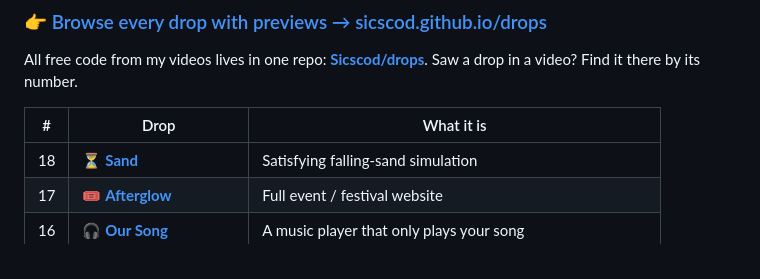
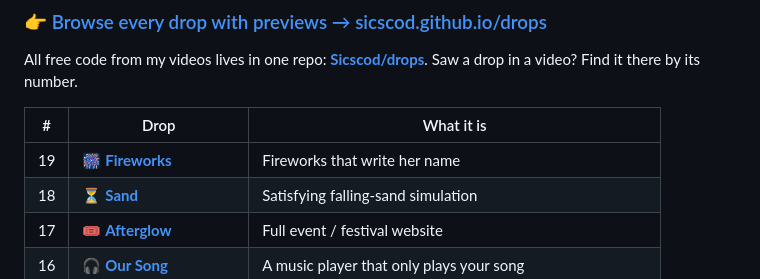
Before and after one commit to Sicscod/Sicscod, a Markdown page: README.md, the part around the change. GitHub-like rendering.

Commit message:
Drops: add 19 Fireworks
Co-Authored-By: Claude Opus 5.5 (1M context) <noreply@anthropic.com>
Claude-Session: https://claude.ai/code/session_01Y15U8QHzcGW7BrSGwiG8Cn

```diff
--- a/README.md
+++ b/README.md
@@ -21,6 +21,7 @@ All free code from my videos lives in one repo: **[Sicscod/drops](https://github
 
 | # | Drop | What it is |
 |---|------|-----------|
+| 19 | 🎆 [**Fireworks**](https://github.com/Sicscod/drops/tree/main/19-fireworks) | Fireworks that write her name |
 | 18 | ⏳ [**Sand**](https://github.com/Sicscod/drops/tree/main/18-sand) | Satisfying falling-sand simulation |
 | 17 | 🎟️ [**Afterglow**](https://github.com/Sicscod/drops/tree/main/17-afterglow) | Full event / festival website |
 | 16 | 🎧 [**Our Song**](https://github.com/Sicscod/drops/tree/main/16-our-song) | A music player that only plays your song |
```
